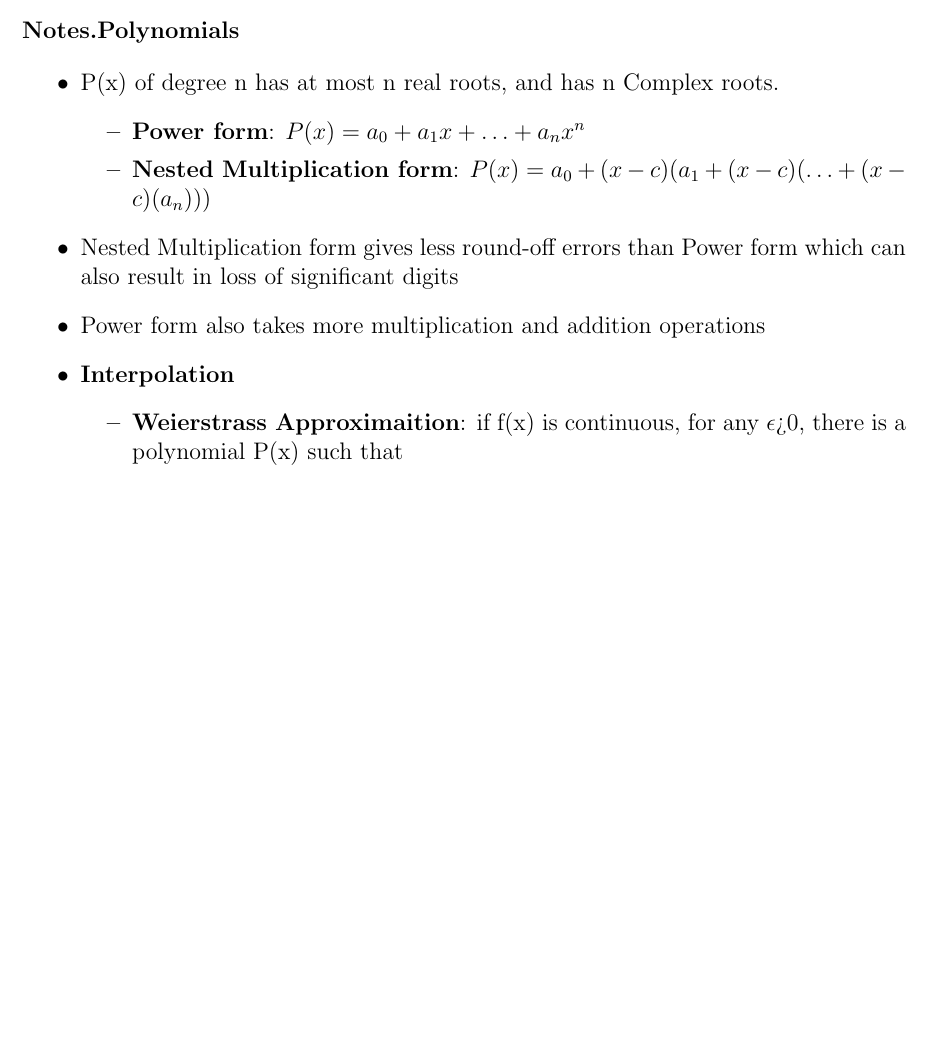
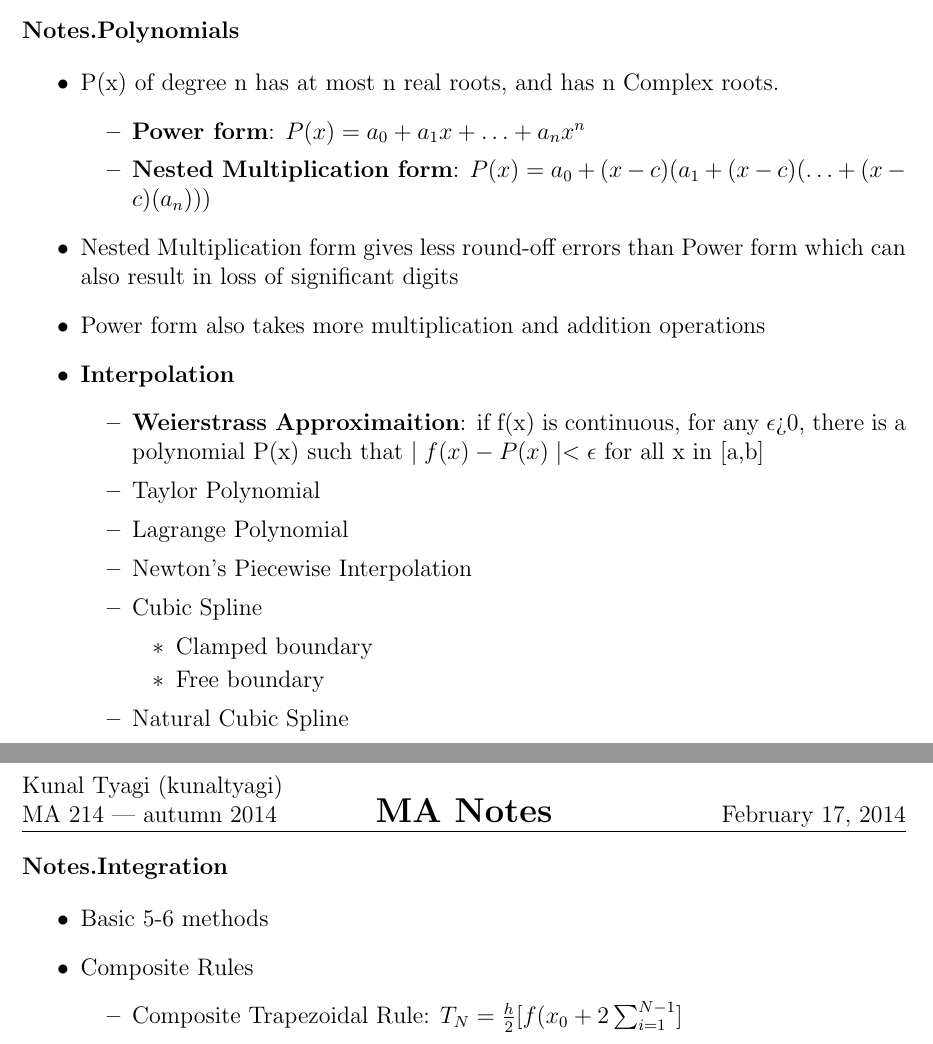
Before and after one commit to kunaltyagi/study-notes, a LaTeX document (ma214:NumericalAnalysis:3:2013-14/notes/one.tex): part of page 2 of 2 before the commit and two parts of pages 2 and 3 of 3 after it, the two joined at a grey line, cut so that both start at the same text, the shorter picture padded with empty space. Compiled offline with pdfLaTeX.

Commit message:
lecture 3 completed, almost

```diff
--- a/ma214:NumericalAnalysis:3:2013-14/notes/one.tex
+++ b/ma214:NumericalAnalysis:3:2013-14/notes/one.tex
@@ -76,9 +76,29 @@
     \item Power form also takes more multiplication and addition operations
     \item \textbf {Interpolation}
     \begin{itemize}
-        \item \textbf{Weierstrass Approximaition}: if f(x) is continuous, for any $\epsilon$>0, there is a polynomial P(x) such that
+        \item \textbf{Weierstrass Approximaition}: if f(x) is continuous, for any $\epsilon$>0, there is a polynomial P(x) such that $\mid f(x)-P(x)\mid <\epsilon$ for all x in [a,b]
+        \item Taylor Polynomial
+        \item Lagrange Polynomial
+        \item Newton's Piecewise Interpolation
+        \item Cubic Spline
+        \begin{itemize}
+            \item Clamped boundary
+            \item Free boundary
+        \end{itemize}
+        \item Natural Cubic Spline
     \end{itemize}
 \end{itemize}
 \end{answer}
 
+\begin{answer}{Integration}
+\begin{itemize}
+    \item Basic 5-6 methods
+    \item Composite Rules
+    \begin{itemize}
+        \item Composite Trapezoidal Rule: $T_N = \frac{h}{2} [f(x_0 + 2\sum _{i=1}^{N-1}]
+    \end{itemize}
+
+\end{itemize}
+\end{answer}
+
 \end{document}
```
